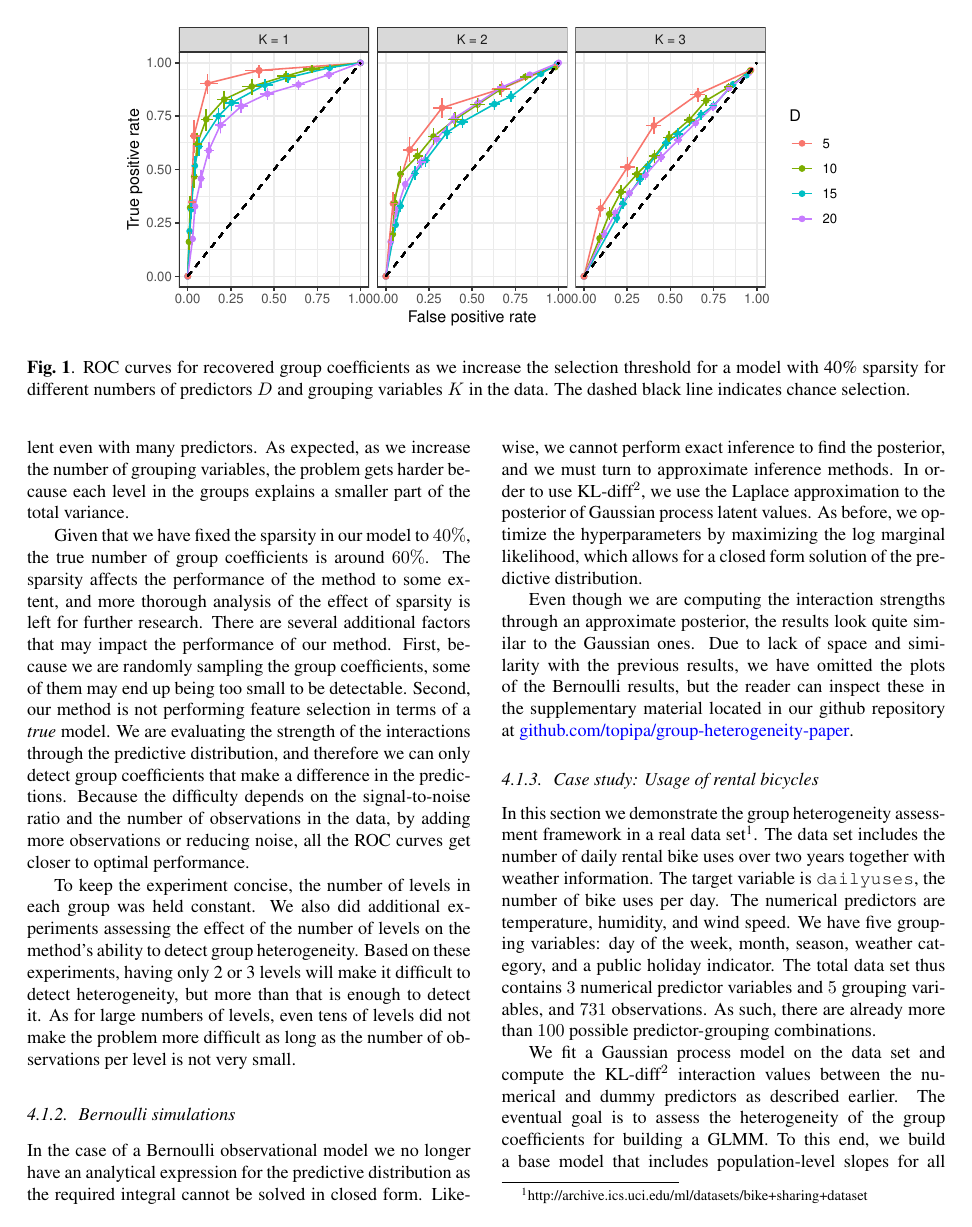
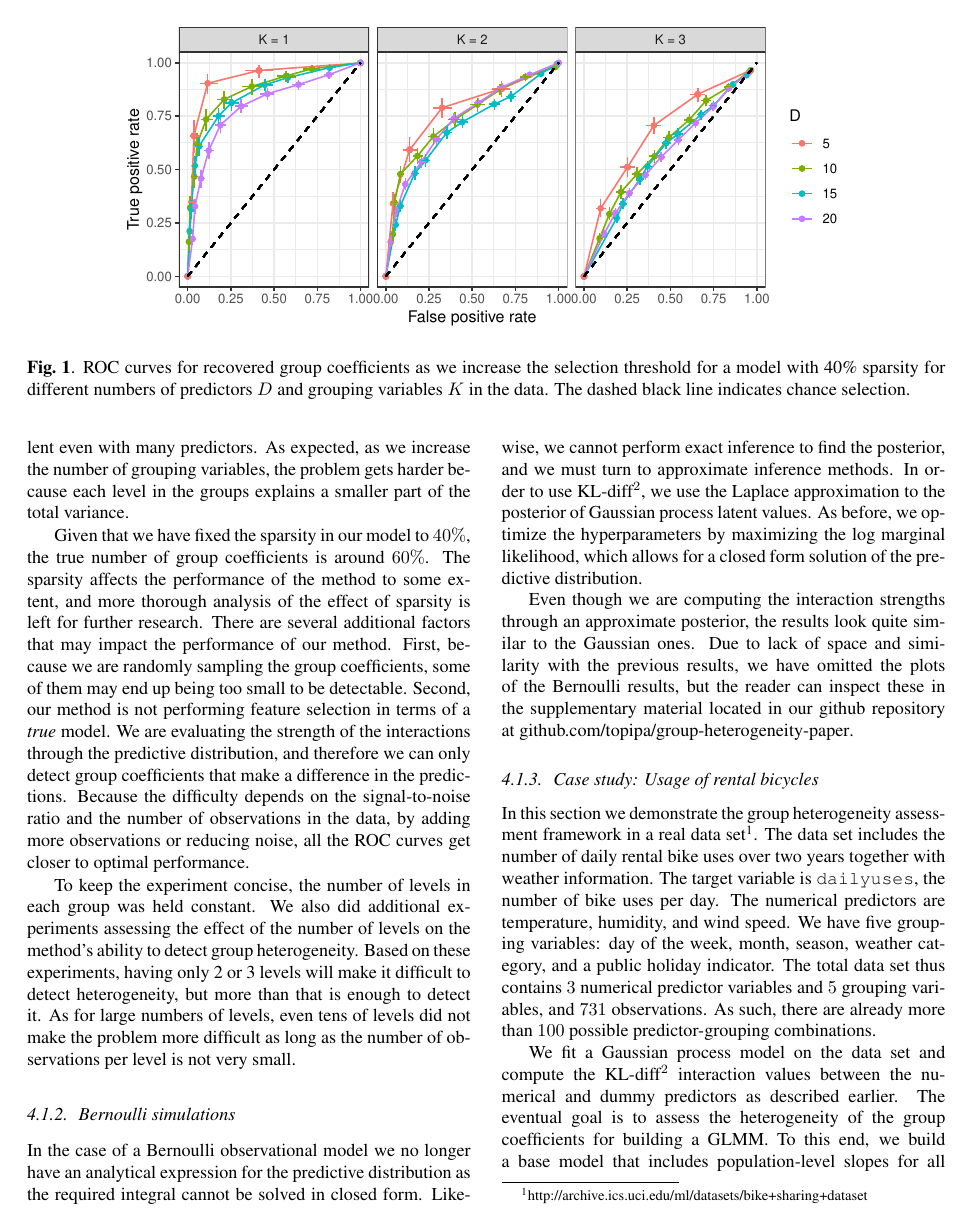
Before and after one commit to topipa/group-heterogeneity-paper, a LaTeX paper (paper/arxiv/multikldiff_arxiv.tex): page 5 of 7. Compiled offline with pdfLaTeX; a missing bibliography style is replaced by a similar one.

Commit message:
minor changes to paper

```diff
--- a/paper/arxiv/multikldiff_arxiv.tex
+++ b/paper/arxiv/multikldiff_arxiv.tex
@@ -9,7 +9,7 @@
 \usepackage{mathtools}
 \usepackage{textcomp}
 \usepackage{enumitem}
-\usepackage[colorlinks=true,linkcolor=black,citecolor=blue,urlcolor=blue,filecolor=blue]{hyperref}
+\usepackage[colorlinks=true,linkcolor=black,citecolor=black,urlcolor=black,filecolor=black]{hyperref}
 %
 %
 %
```
Also changed, not shown: paper/arxiv/figs/pct_fp_gaussian.pdf (deleted), paper/arxiv/figs/pct_roc_uncertainty_gaussian.pdf (deleted), paper/arxiv/figs/pct_v_1_threshold_gaussian.pdf (deleted), paper/arxiv/figs/pct_v_gaussian_1.pdf (deleted), paper/arxiv/figs/pct_v_gaussian_2.pdf (deleted), paper/arxiv/figs/pct_v_gaussian_3.pdf (deleted), paper/arxiv/figs/pct_v_gaussian_4.pdf (deleted), paper/arxiv/figs/pct_v_gaussian_5.pdf (deleted), paper/arxiv/figs/toy1.pdf (deleted).
